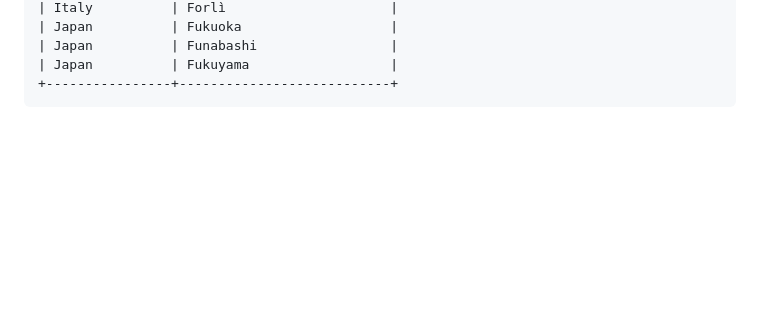
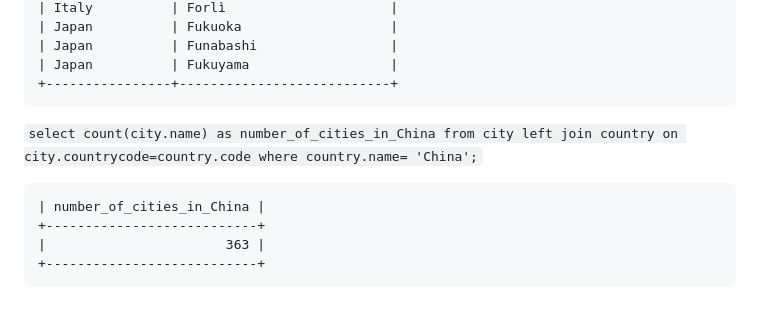
Before and after one commit to Wojciech-Przybylski/AMS-TRAINING, a Markdown page: database_world_challenges.md, the part around the change. Drawn GitHub-style; blank space fills up the shorter version.

```diff
--- a/database_world_challenges.md
+++ b/database_world_challenges.md
@@ -117,3 +117,10 @@
     | Japan          | Funabashi                 |
     | Japan          | Fukuyama                  |
     +----------------+---------------------------+
+
+`select count(city.name) as number_of_cities_in_China from city left join country on city.countrycode=country.code where country.name= 'China';`
+
+    | number_of_cities_in_China |
+    +---------------------------+
+    |                       363 |
+    +---------------------------+
```
